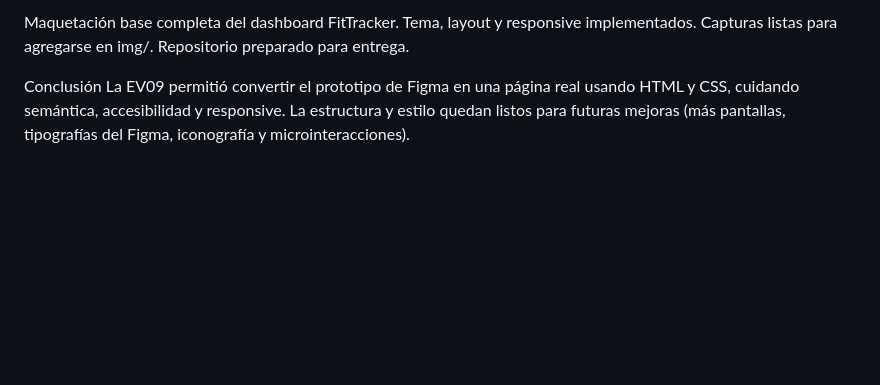
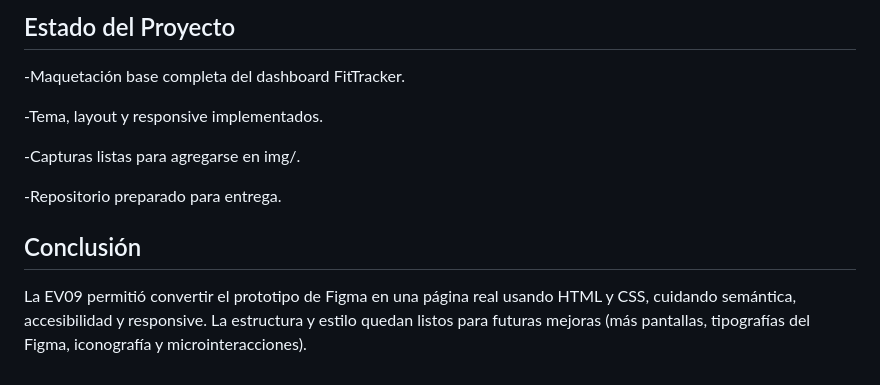
Before and after one commit to MAICOL-ESNEIDER-SAS/FITTRACKER-UI, a Markdown page: README.md, the part around one of its changes. GitHub-like rendering; blank space fills up the shorter version.

```diff
--- a/README.md
+++ b/README.md
@@ -137,10 +140,16 @@ Estado del Proyecto
 
-Maquetación base completa del dashboard FitTracker.
-Tema, layout y responsive implementados.
-Capturas listas para agregarse en img/.
-Repositorio preparado para entrega.
+## Estado del Proyecto
+
+-Maquetación base completa del dashboard FitTracker.
+
+-Tema, layout y responsive implementados.
+
+-Capturas listas para agregarse en img/.
+
+-Repositorio preparado para entrega.
 
 
-Conclusión
+## Conclusión
+
 La EV09 permitió convertir el prototipo de Figma en una página real usando HTML y CSS, cuidando semántica, accesibilidad y responsive.
 La estructura y estilo quedan listos para futuras mejoras (más pantallas, tipografías del Figma, iconografía y microinteracciones).
```
Also changed, not shown: other parts of README.md (+61 -58 lines).
